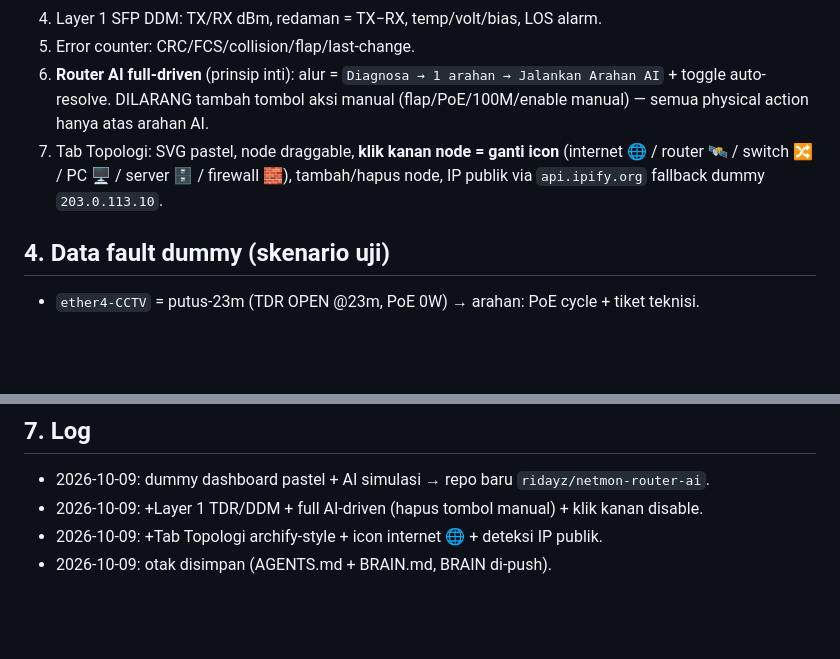
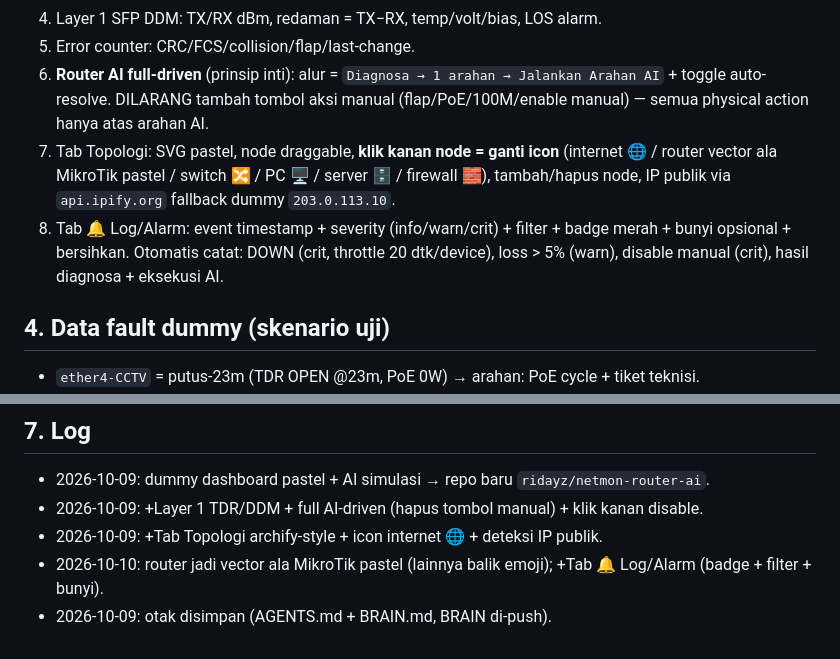
Before and after one commit to ridayz/netmon-router-ai, a Markdown page: BRAIN.md, 2 parts joined by grey strips. GitHub-like rendering; blank space fills up the shorter version.

Commit message:
docs: BRAIN catat icon router mikrotik + tab log alarm

```diff
--- a/BRAIN.md
+++ b/BRAIN.md
@@ -20,7 +20,8 @@ Live file: `index.html` (alias `netmon-dummy.html`), single-file, Chart.js via C
 5. Error counter: CRC/FCS/collision/flap/last-change.
 6. **Router AI full-driven** (prinsip inti): alur = `Diagnosa → 1 arahan → Jalankan Arahan AI` + toggle auto-resolve.
    DILARANG tambah tombol aksi manual (flap/PoE/100M/enable manual) — semua physical action hanya atas arahan AI.
-7. Tab Topologi: SVG pastel, node draggable, **klik kanan node = ganti icon** (internet 🌐 / router 🛰 / switch 🔀 / PC 🖥 / server 🗄 / firewall 🧱), tambah/hapus node, IP publik via `api.ipify.org` fallback dummy `203.0.113.10`.
+7. Tab Topologi: SVG pastel, node draggable, **klik kanan node = ganti icon** (internet 🌐 / router vector ala MikroTik pastel / switch 🔀 / PC 🖥 / server 🗄 / firewall 🧱), tambah/hapus node, IP publik via `api.ipify.org` fallback dummy `203.0.113.10`.
+8. Tab 🔔 Log/Alarm: event timestamp + severity (info/warn/crit) + filter + badge merah + bunyi opsional + bersihkan. Otomatis catat: DOWN (crit, throttle 20 dtk/device), loss > 5% (warn), disable manual (crit), hasil diagnosa + eksekusi AI.
 
 ## 4. Data fault dummy (skenario uji)
 - `ether4-CCTV` = putus-23m (TDR OPEN @23m, PoE 0W) → arahan: PoE cycle + tiket teknisi.
@@ -48,4 +49,5 @@ Live file: `index.html` (alias `netmon-dummy.html`), single-file, Chart.js via C
 - 2026-10-09: dummy dashboard pastel + AI simulasi → repo baru `ridayz/netmon-router-ai`.
 - 2026-10-09: +Layer 1 TDR/DDM + full AI-driven (hapus tombol manual) + klik kanan disable.
 - 2026-10-09: +Tab Topologi archify-style + icon internet 🌐 + deteksi IP publik.
+- 2026-10-10: router jadi vector ala MikroTik pastel (lainnya balik emoji); +Tab 🔔 Log/Alarm (badge + filter + bunyi).
 - 2026-10-09: otak disimpan (AGENTS.md + BRAIN.md, BRAIN di-push).
```
